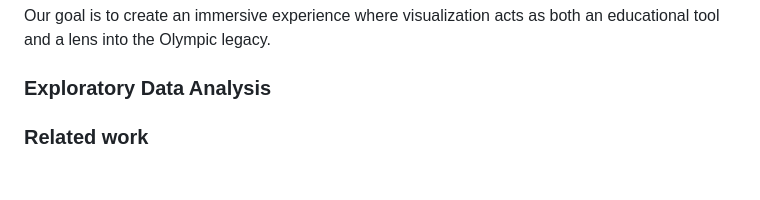
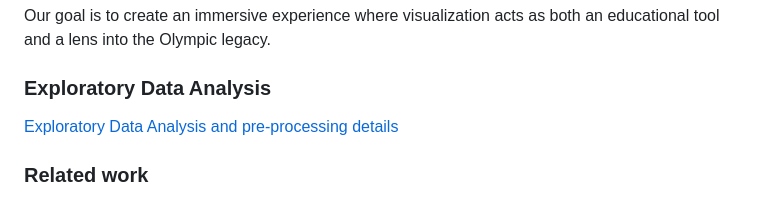
Before and after one commit to com-480-data-visualization/project-2024-okay-guys, a Markdown page: README.md, the part around the change. GitHub-like rendering; blank space fills up the shorter version.

Commit message:
test README.md

```diff
--- a/README.md
+++ b/README.md
@@ -40,6 +40,8 @@ Our goal is to create an immersive experience where visualization acts as both a
 
 ### Exploratory Data Analysis
 
+[Exploratory Data Analysis and pre-processing details](./EDA.ipynb)
+
 ### Related work
 
 While the Olympic Games dataset has been extensively utilized for various analyses, often focusing on general trends in medal distribution, athlete demographics, and the overall success of countries. We will still represent such information, however our approach sets itself apart by delving into more specific aspects of the Olympic Games dataset.
```
